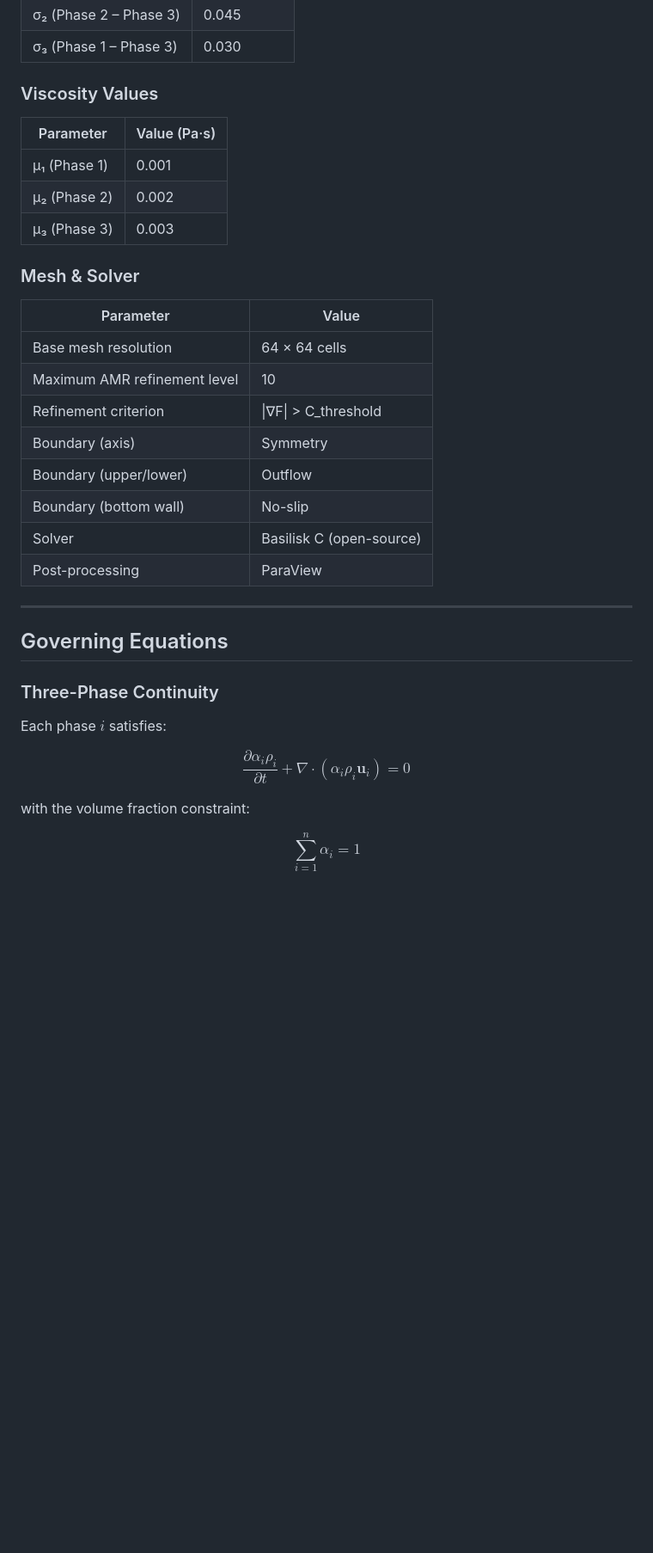
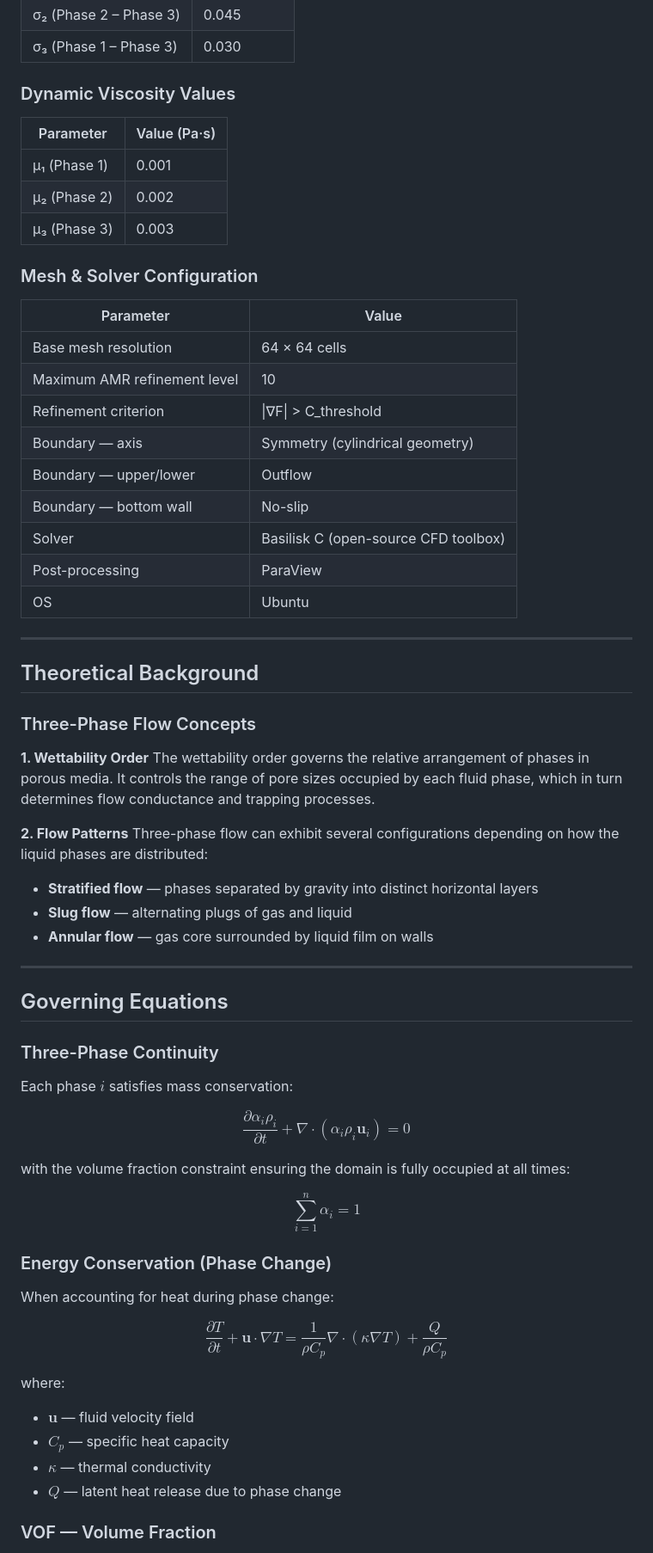
Before and after one commit to Thilak-Srinivasan/three-phase-flow-vof, a Markdown page: README.md, the part around one of its changes. Shown at 86% size. Drawn GitHub-style; blank space fills up the shorter version.

```diff
--- a/README.md
+++ b/README.md
@@ -36,7 +52,7 @@ Numerical simulation of three-phase flow presents challenges due to complex inte
 | σ₂ (Phase 2 – Phase 3) | 0.045 |
 | σ₃ (Phase 1 – Phase 3) | 0.030 |
 
-### Viscosity Values
+### Dynamic Viscosity Values
 
 | Parameter | Value (Pa·s) |
 |-----------|--------------|
@@ -44,18 +60,34 @@ Numerical simulation of three-phase flow presents challenges due to complex inte
 | μ₂ (Phase 2) | 0.002 |
 | μ₃ (Phase 3) | 0.003 |
 
-### Mesh & Solver
+### Mesh & Solver Configuration
 
 | Parameter | Value |
 |-----------|-------|
 | Base mesh resolution | 64 × 64 cells |
 | Maximum AMR refinement level | 10 |
 | Refinement criterion | \|∇F\| > C_threshold |
-| Boundary (axis) | Symmetry |
-| Boundary (upper/lower) | Outflow |
-| Boundary (bottom wall) | No-slip |
-| Solver | Basilisk C (open-source) |
+| Boundary — axis | Symmetry (cylindrical geometry) |
+| Boundary — upper/lower | Outflow |
+| Boundary — bottom wall | No-slip |
+| Solver | Basilisk C (open-source CFD toolbox) |
 | Post-processing | ParaView |
+| OS | Ubuntu |
+
+---
+
+## Theoretical Background
+
+### Three-Phase Flow Concepts
+
+**1. Wettability Order**
+The wettability order governs the relative arrangement of phases in porous media. It controls the range of pore sizes occupied by each fluid phase, which in turn determines flow conductance and trapping processes.
+
+**2. Flow Patterns**
+Three-phase flow can exhibit several configurations depending on how the liquid phases are distributed:
+- **Stratified flow** — phases separated by gravity into distinct horizontal layers
+- **Slug flow** — alternating plugs of gas and liquid
+- **Annular flow** — gas core surrounded by liquid film on walls
 
 ---
 
@@ -63,10 +95,25 @@ Numerical simulation of three-phase flow presents challenges due to complex inte
 
 ### Three-Phase Continuity
 
-Each phase $i$ satisfies:
+Each phase $i$ satisfies mass conservation:
 
 $$\frac{\partial \alpha_i \rho_i}{\partial t} + \nabla \cdot (\alpha_i \rho_i \mathbf{u}_i) = 0$$
 
-with the volume fraction constraint:
+with the volume fraction constraint ensuring the domain is fully occupied at all times:
 
 $$\sum_{i=1}^{n} \alpha_i = 1$$
+
+### Energy Conservation (Phase Change)
+
+When accounting for heat during phase change:
+
+$$\frac{\partial T}{\partial t} + \mathbf{u} \cdot \nabla T = \frac{1}{\rho C_p} \nabla \cdot (\kappa \nabla T) + \frac{Q}{\rho C_p}$$
+
+where:
+- $\mathbf{u}$ — fluid velocity field
+- $C_p$ — specific heat capacity
+- $\kappa$ — thermal conductivity
+- $Q$ — latent heat release due to phase change
+
+### VOF — Volume Fraction
+
```
Also changed, not shown: other parts of README.md (+125 -76 lines).
